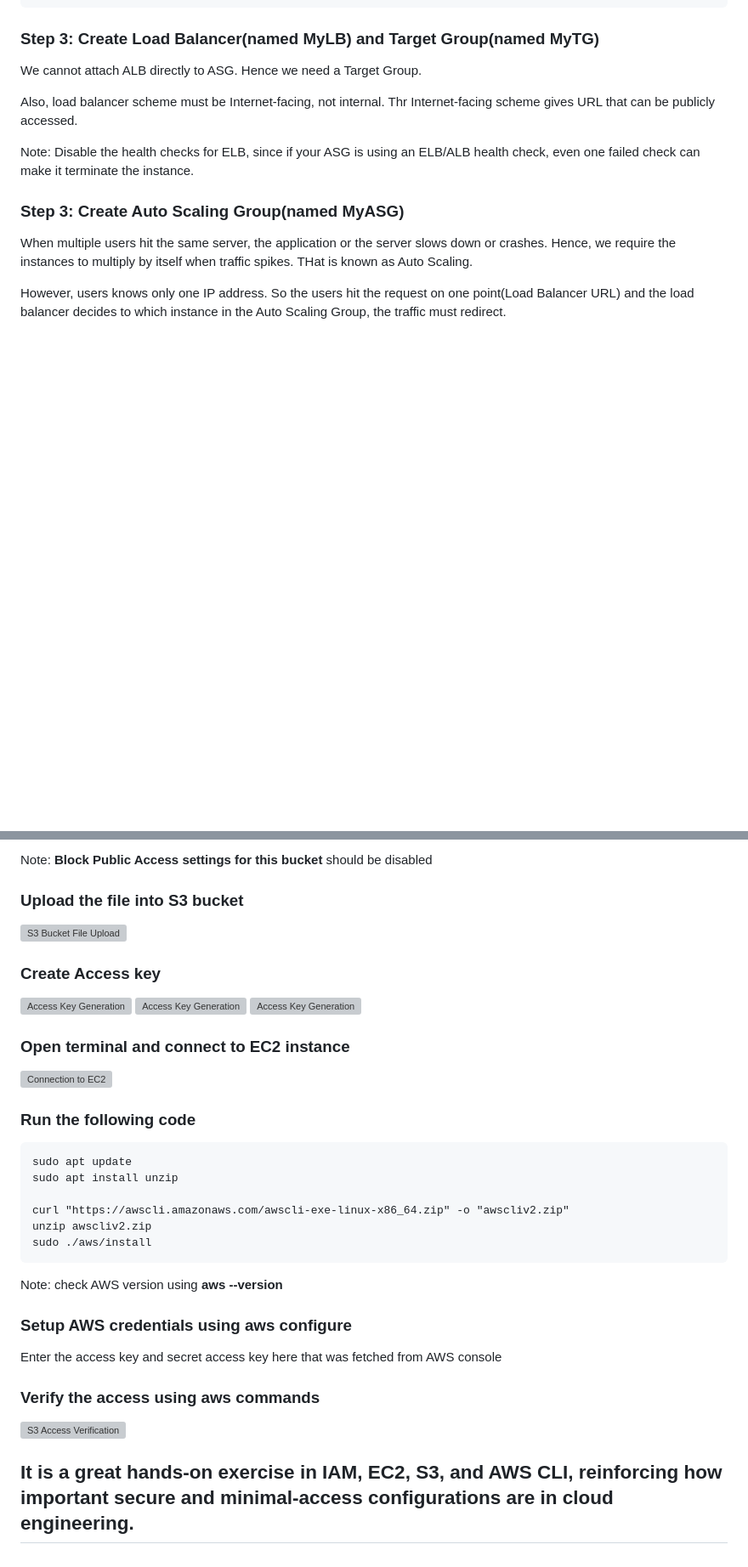
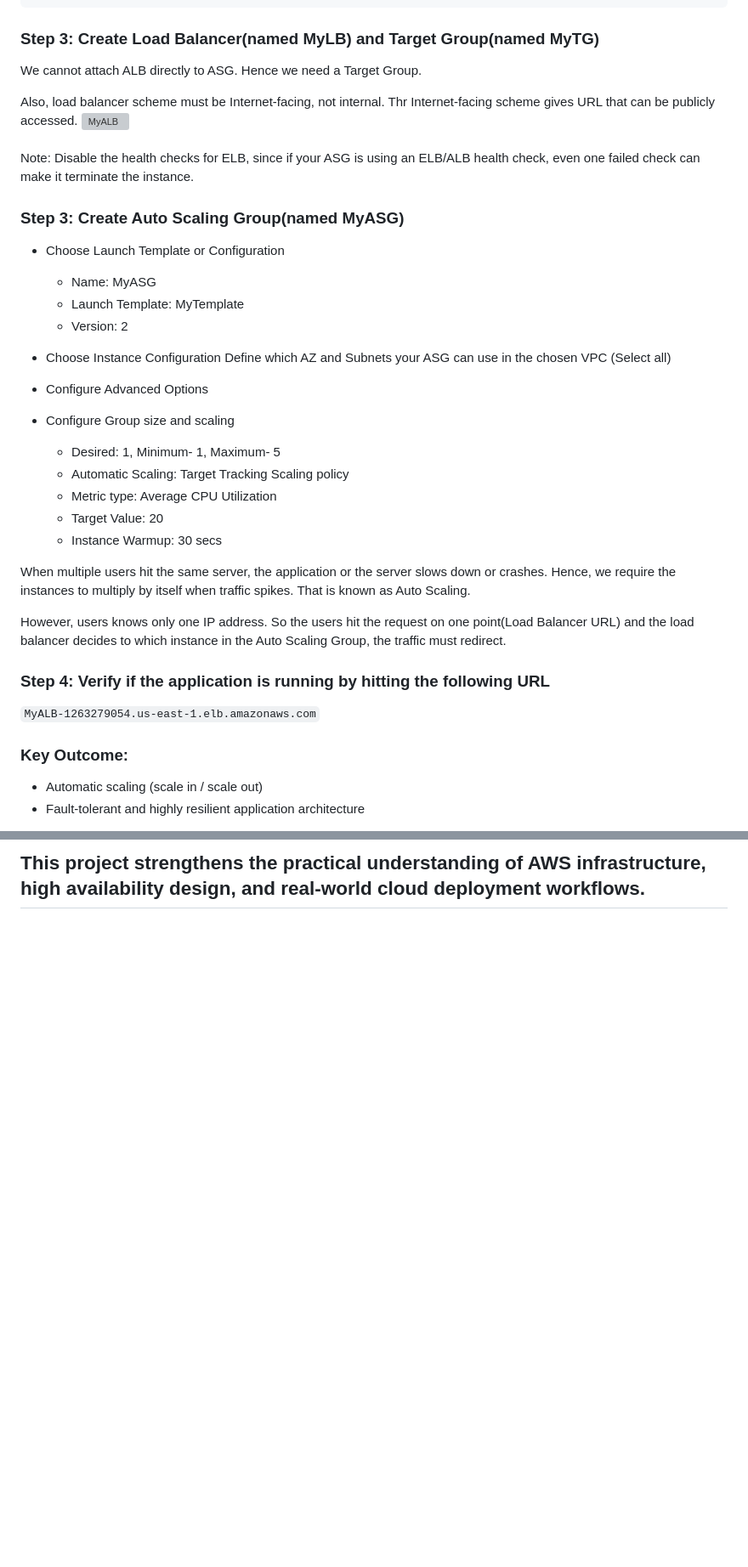
Before and after one commit to preeyanka09/My-Learnings, a Markdown page: Project2/ALB-ASG/README.md, 2 parts joined by grey strips. Shown at 85% size. Drawn GitHub-style; blank space fills up the shorter version; grey boxes are pictures that could not be loaded.

````diff
--- a/Project2/ALB-ASG/README.md
+++ b/Project2/ALB-ASG/README.md
@@ -78,19 +78,43 @@ For EC2 User Data Script, use the following code
 We cannot attach ALB directly to ASG. Hence we need a Target Group.
 
 Also, load balancer scheme must be Internet-facing, not internal. Thr Internet-facing scheme gives URL that can be publicly accessed.
+![MyALB](images/1.png)
+<br>
+<br>
+Note: Disable the health checks for ELB, since if your ASG is using an ELB/ALB health check, even one failed check can make it terminate the instance.
+
+### Step 3: Create Auto Scaling Group(named MyASG)
+- Choose Launch Template or Configuration
+	- Name: MyASG
+   	- Launch Template: MyTemplate
+   	- Version: 2
 
 
+- Choose Instance Configuration
+  Define which AZ and Subnets your ASG can use in the chosen VPC (Select all)
 
 
-
-Note: Disable the health checks for ELB, since if your ASG is using an ELB/ALB health check, even one failed check can make it terminate the instance.
+- Configure Advanced Options
 
 
+- Configure Group size and scaling
+  	- Desired: 1, Minimum- 1, Maximum- 5
+  	- Automatic Scaling: Target Tracking Scaling policy
+  	- Metric type: Average CPU Utilization
+  	- Target Value: 20
+  	- Instance Warmup: 30 secs
 
-### Step 3: Create Auto Scaling Group(named MyASG)
-When multiple users hit the same server, the application or the server slows down or crashes. Hence, we require the instances to multiply by itself when traffic spikes. THat is known as Auto Scaling.
+
+When multiple users hit the same server, the application or the server slows down or crashes. Hence, we require the instances to multiply by itself when traffic spikes. That is known as Auto Scaling.
 
 However, users knows only one IP address. So the users hit the request on one point(Load Balancer URL) and the load balancer decides to which instance in the Auto Scaling Group, the traffic must redirect.
 
+### Step 4: Verify if the application is running by hitting the following URL
+`
+MyALB-1263279054.us-east-1.elb.amazonaws.com
+`
 
+###  Key Outcome:
+- Automatic scaling (scale in / scale out)
+- Fault-tolerant and highly resilient application architecture
 
@@ -97,31 +122,2 @@ However, users knows only one IP address. So the users hit the request on one po
 
-Note: **Block Public Access settings for this bucket** should be disabled
-### Upload the file into S3 bucket
-![S3 Bucket File Upload](images/s31.png)
-### Create Access key
-![Access Key Generation](images/iam1.png)
-![Access Key Generation](images/iam2.png)
-![Access Key Generation](images/iam3.png)
-### Open terminal and connect to EC2 instance
-![Connection to EC2](images/ec21.png)
-### Run the following code
-```
-sudo apt update
-sudo apt install unzip
-
-curl "https://awscli.amazonaws.com/awscli-exe-linux-x86_64.zip" -o "awscliv2.zip"
-unzip awscliv2.zip
-sudo ./aws/install
-```
-
-Note: check AWS version using **aws --version**
-
-
-### Setup AWS credentials using **aws configure**
-Enter the access key and secret access key here that was fetched from AWS console
-
-
-### Verify the access using aws commands
-![S3 Access Verification](images/verify.png)
-
-## It is a great hands-on exercise in IAM, EC2, S3, and AWS CLI, reinforcing how important secure and minimal-access configurations are in cloud engineering.
+## This project strengthens the practical understanding of AWS infrastructure, high availability design, and real-world cloud deployment workflows.
````
Also changed, not shown: other parts of Project2/ALB-ASG/README.md (+2 -1 lines).
